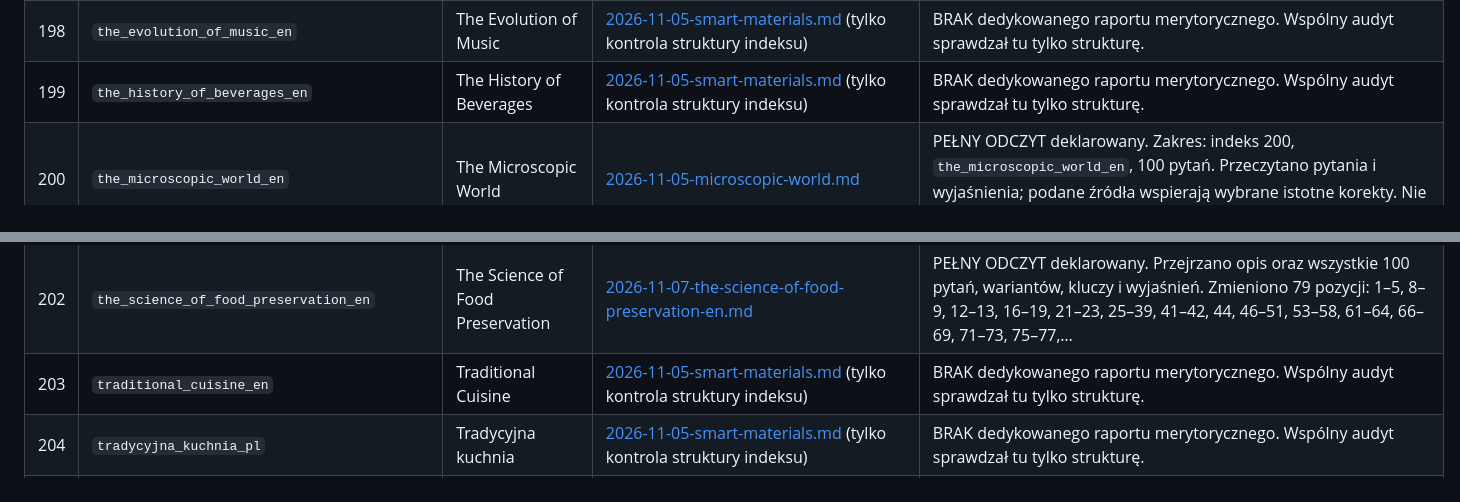
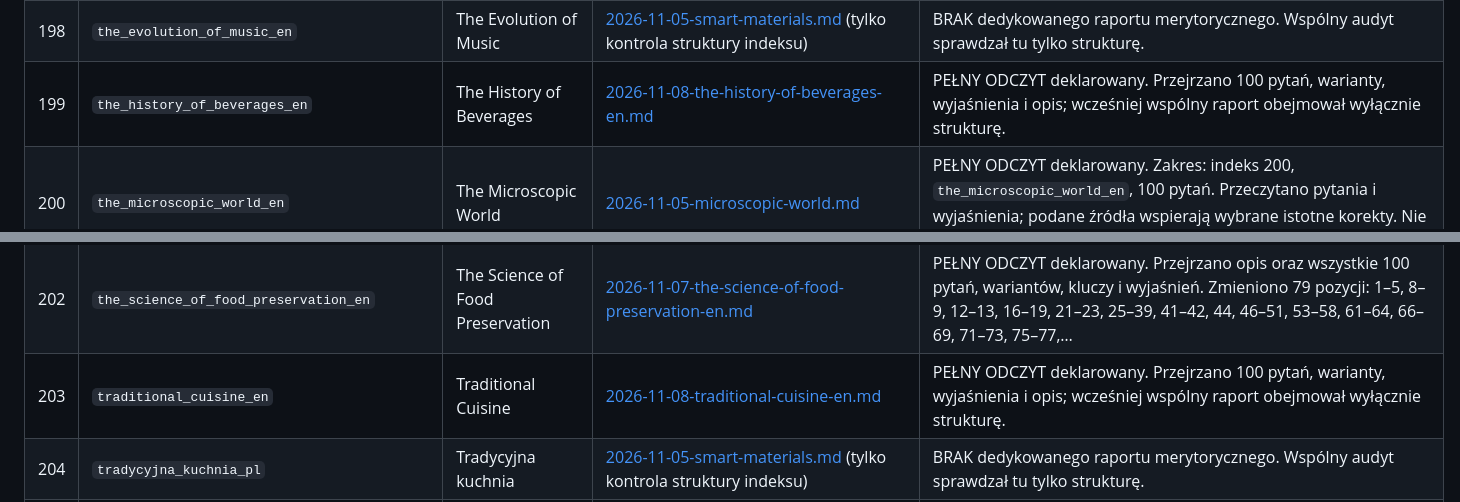
Before and after one commit to ventus34/trivia, a Markdown page: docs/audits/2026-11-08-pokrycie-indeksu.md, 2 parts joined by grey strips. GitHub-like rendering.

```diff
--- a/docs/audits/2026-11-08-pokrycie-indeksu.md
+++ b/docs/audits/2026-11-08-pokrycie-indeksu.md
@@ -219,11 +219,11 @@ Wykluczono z pokrycia treści raporty ogólne `2026-11-05-duplicate-packs.md` (p
 | 196 | `the_evolution_of_flight_sims_en` | The Evolution of Flight Sims | [2026-11-07-the-evolution-of-flight-sims-en.md](2026-11-07-the-evolution-of-flight-sims-en.md) | PEŁNY ODCZYT deklarowany. Przejrzano opis oraz 100 pytań, opcji, kluczy i wyjaśnień. Zmieniono 71 pozycji: 1, 3–4, 6–9, 11–12, 14–15, 17–19, 21–23, 25–26, 28, 30–31, 33–36, 38–40, 42–43, 45, 47–54, 56–58, 60–63,… |
 | 197 | `the_evolution_of_game_engines_en` | The Evolution of Game Engines | [2026-11-05-smart-materials.md](../question-audits/2026-11-05-smart-materials.md) (tylko kontrola struktury indeksu) | BRAK dedykowanego raportu merytorycznego. Wspólny audyt sprawdzał tu tylko strukturę. |
 | 198 | `the_evolution_of_music_en` | The Evolution of Music | [2026-11-05-smart-materials.md](../question-audits/2026-11-05-smart-materials.md) (tylko kontrola struktury indeksu) | BRAK dedykowanego raportu merytorycznego. Wspólny audyt sprawdzał tu tylko strukturę. |
-| 199 | `the_history_of_beverages_en` | The History of Beverages | [2026-11-05-smart-materials.md](../question-audits/2026-11-05-smart-materials.md) (tylko kontrola struktury indeksu) | BRAK dedykowanego raportu merytorycznego. Wspólny audyt sprawdzał tu tylko strukturę. |
+| 199 | `the_history_of_beverages_en` | The History of Beverages | [2026-11-08-the-history-of-beverages-en.md](2026-11-08-the-history-of-beverages-en.md) | PEŁNY ODCZYT deklarowany. Przejrzano 100 pytań, warianty, wyjaśnienia i opis; wcześniej wspólny raport obejmował wyłącznie strukturę. |
 | 200 | `the_microscopic_world_en` | The Microscopic World | [2026-11-05-microscopic-world.md](../question-audits/2026-11-05-microscopic-world.md) | PEŁNY ODCZYT deklarowany. Zakres: indeks 200, `the_microscopic_world_en`, 100 pytań. Przeczytano pytania i wyjaśnienia; podane źródła wspierają wybrane istotne korekty. Nie oznacza to niezależnego potwierdzenia… |
 | 201 | `the_science_of_coffee_en` | The Science of Coffee | [2026-11-06-science-of-coffee-en.md](2026-11-06-science-of-coffee-en.md) | PEŁNY ODCZYT deklarowany. Przeczytano 100 pytań, odpowiedzi i wyjaśnień paczki `the_science_of_coffee_en`; opis w indeksie odpowiada szerokiemu zakresowi zagadnień. Zmieniono 63 rekordy: 1, 2, 4–8, 10–11, 13–16,… |
 | 202 | `the_science_of_food_preservation_en` | The Science of Food Preservation | [2026-11-07-the-science-of-food-preservation-en.md](2026-11-07-the-science-of-food-preservation-en.md) | PEŁNY ODCZYT deklarowany. Przejrzano opis oraz wszystkie 100 pytań, wariantów, kluczy i wyjaśnień. Zmieniono 79 pozycji: 1–5, 8–9, 12–13, 16–19, 21–23, 25–39, 41–42, 44, 46–51, 53–58, 61–64, 66–69, 71–73, 75–77,… |
-| 203 | `traditional_cuisine_en` | Traditional Cuisine | [2026-11-05-smart-materials.md](../question-audits/2026-11-05-smart-materials.md) (tylko kontrola struktury indeksu) | BRAK dedykowanego raportu merytorycznego. Wspólny audyt sprawdzał tu tylko strukturę. |
+| 203 | `traditional_cuisine_en` | Traditional Cuisine | [2026-11-08-traditional-cuisine-en.md](2026-11-08-traditional-cuisine-en.md) | PEŁNY ODCZYT deklarowany. Przejrzano 100 pytań, warianty, wyjaśnienia i opis; wcześniej wspólny raport obejmował wyłącznie strukturę. |
 | 204 | `tradycyjna_kuchnia_pl` | Tradycyjna kuchnia | [2026-11-05-smart-materials.md](../question-audits/2026-11-05-smart-materials.md) (tylko kontrola struktury indeksu) | BRAK dedykowanego raportu merytorycznego. Wspólny audyt sprawdzał tu tylko strukturę. |
 | 205 | `trylogia_wadcy_piercieni_pl` | Trylogia Władcy Pierścieni | [2026-11-05-smart-materials.md](../question-audits/2026-11-05-smart-materials.md) (tylko kontrola struktury indeksu) | BRAK dedykowanego raportu merytorycznego. Wspólny audyt sprawdzał tu tylko strukturę. |
 | 206 | `turning_points_in_history_en` | Turning Points in History | [2026-11-05-smart-materials.md](../question-audits/2026-11-05-smart-materials.md) (tylko kontrola struktury indeksu) | BRAK dedykowanego raportu merytorycznego. Wspólny audyt sprawdzał tu tylko strukturę. |
```
Also changed, not shown: other parts of docs/audits/2026-11-08-pokrycie-indeksu.md (+10 -11 lines).
